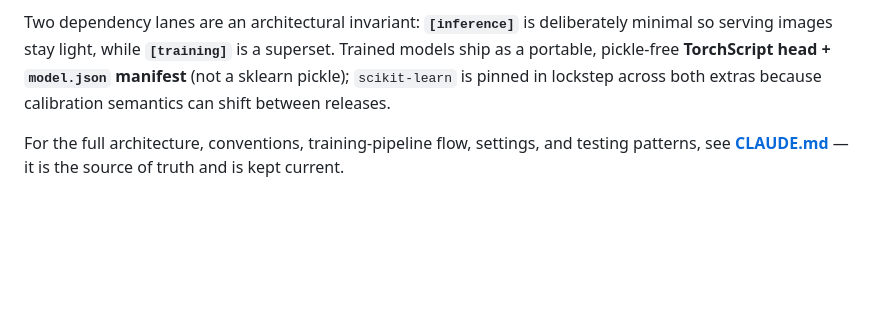
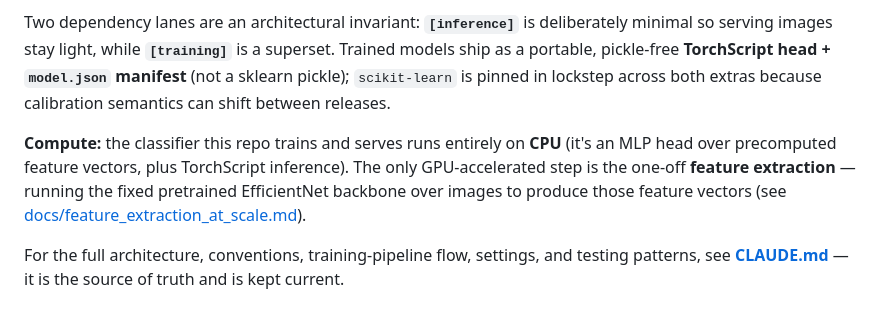
Before and after one commit to data-mermaid/mermaid-classifier, a Markdown page: README.md, the part around the change. GitHub-like rendering; blank space fills up the shorter version.

```diff
--- a/README.md
+++ b/README.md
@@ -152,6 +152,12 @@ superset. Trained models ship as a portable, pickle-free **TorchScript head +
 lockstep across both extras because calibration semantics can shift between
 releases.
 
+**Compute:** the classifier this repo trains and serves runs entirely on **CPU**
+(it's an MLP head over precomputed feature vectors, plus TorchScript inference).
+The only GPU-accelerated step is the one-off **feature extraction** — running the
+fixed pretrained EfficientNet backbone over images to produce those feature
+vectors (see [docs/feature_extraction_at_scale.md](docs/feature_extraction_at_scale.md)).
+
 For the full architecture, conventions, training-pipeline flow, settings, and
 testing patterns, see **[CLAUDE.md](CLAUDE.md)** — it is the source of truth and
 is kept current.
```
Also changed, not shown: docs/feature_extraction_at_scale.md (+5 -0 lines), docs/workflow.md (+3 -1 lines).
